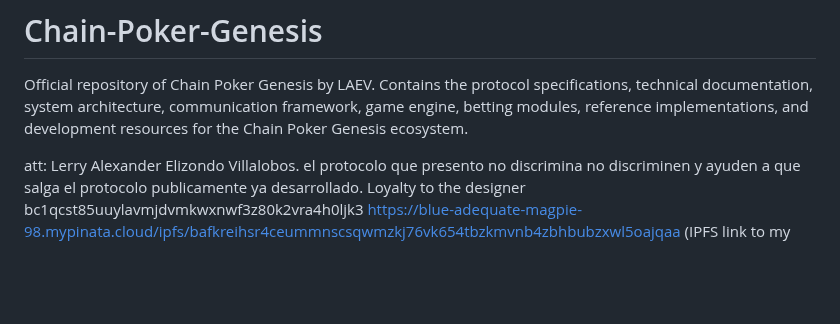
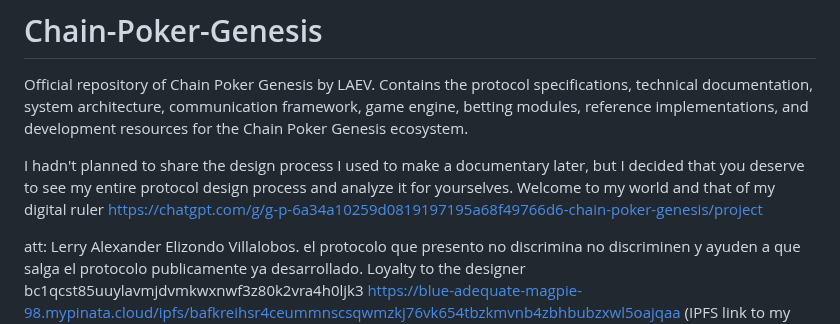
Before and after one commit to byLAEV/Chain-Poker-Genesis, a Markdown page: README.md, the part around the change. Drawn GitHub-style; blank space fills up the shorter version.

```diff
--- a/README.md
+++ b/README.md
@@ -1,5 +1,9 @@
 # Chain-Poker-Genesis
 Official repository of Chain Poker Genesis by LAEV. Contains the protocol specifications, technical documentation, system architecture, communication framework, game engine, betting modules, reference implementations, and development resources for the Chain Poker Genesis ecosystem.
+
+I hadn't planned to share the design process I used to make a documentary later, but I decided that you deserve to see my entire protocol design process and analyze it for yourselves.
+Welcome to my world and that of my digital ruler
+https://chatgpt.com/g/g-p-6a34a10259d0819197195a68f49766d6-chain-poker-genesis/project
 
 
 att: Lerry Alexander Elizondo Villalobos.
```
